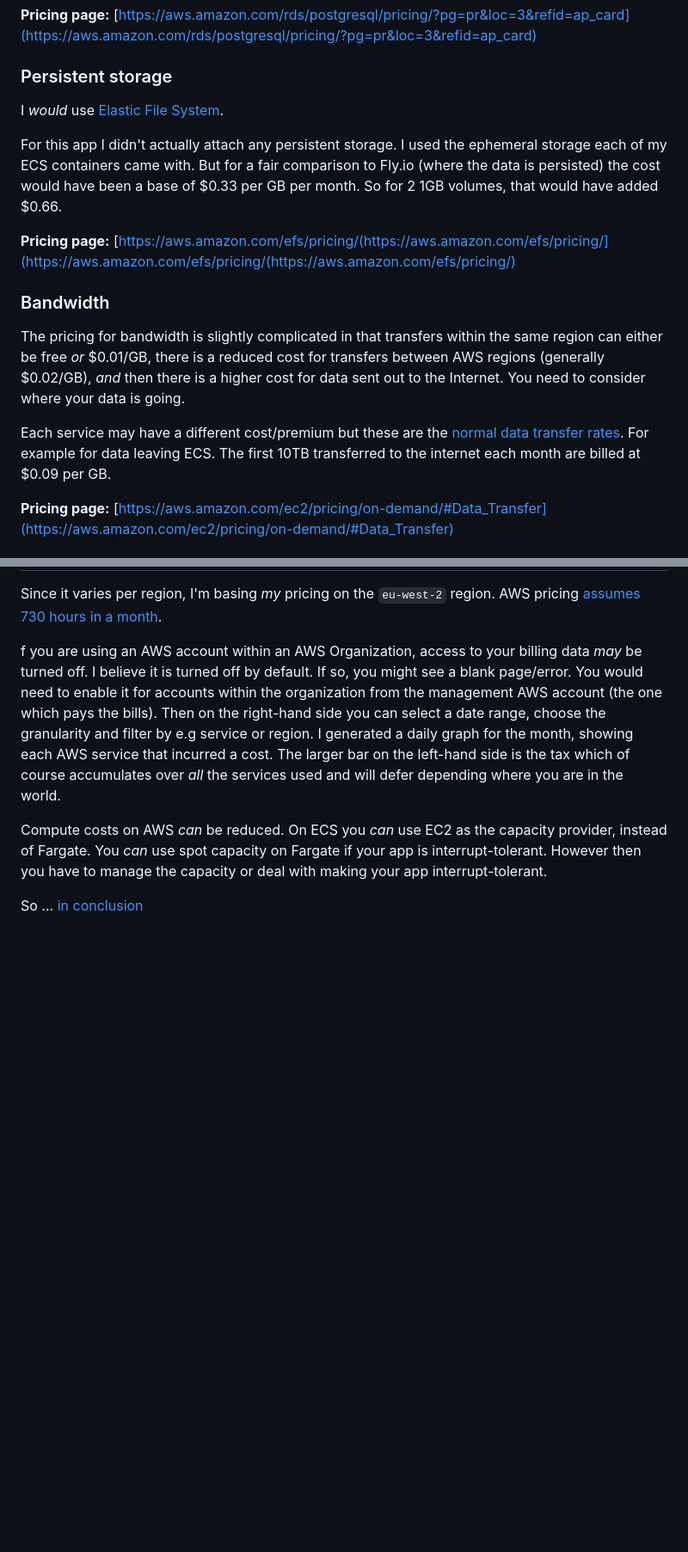
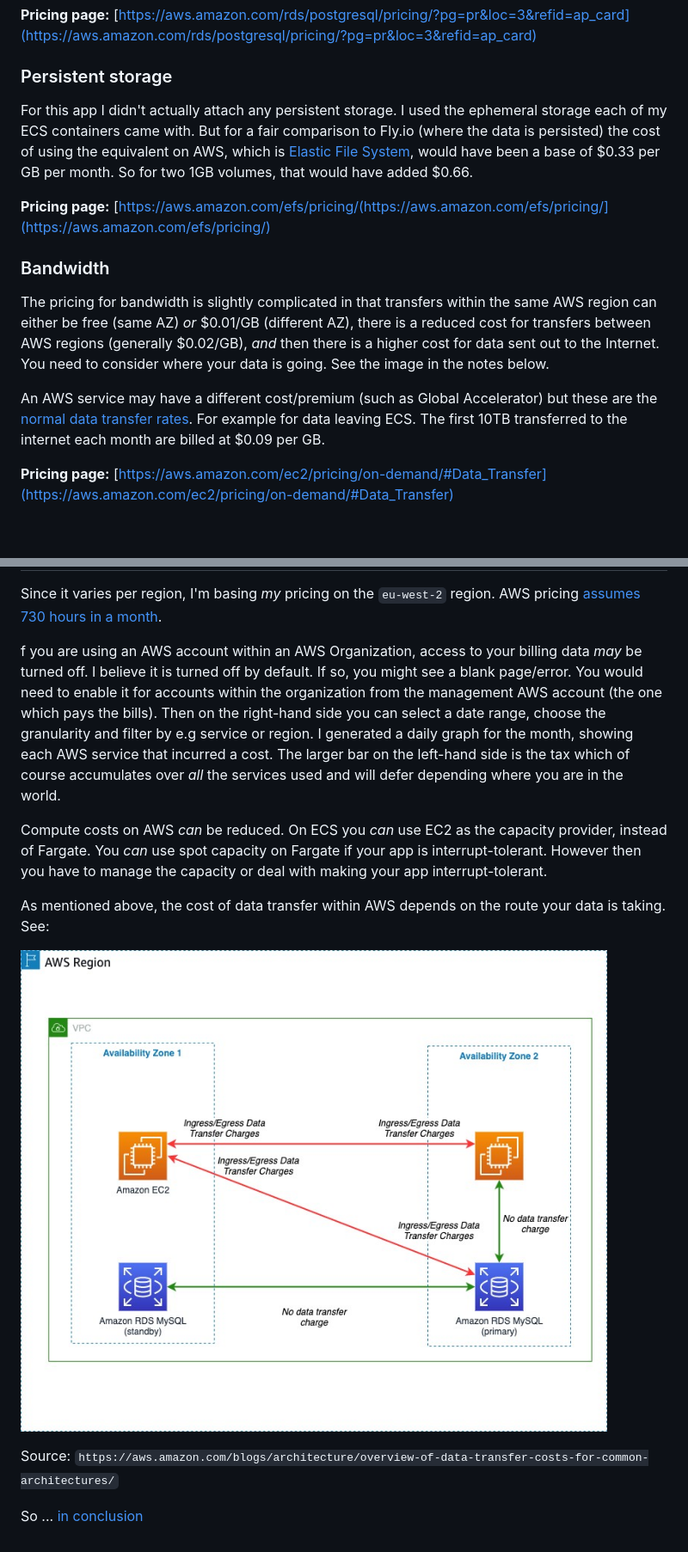
Before and after one commit to gregmsanderson/fly-live-beats, a Markdown page: docs/12-compare-pricing.md, 2 parts joined by grey strips. Shown: that part at 86% size. Drawn GitHub-style; pictures changed too: docs/img/aws_data_transfer_diagram.jpeg (added); blank space fills up the shorter version.

Commit message:
Add image

```diff
--- a/docs/12-compare-pricing.md
+++ b/docs/12-compare-pricing.md
@@ -122,17 +122,15 @@ Storage costs $0.133 per GB per month. Again, for HA you would double that as yo
 
 ### Persistent storage
 
-I _would_ use [Elastic File System](https://aws.amazon.com/efs/).
+For this app I didn't actually attach any persistent storage. I used the ephemeral storage each of my ECS containers came with. But for a fair comparison to Fly.io (where the data is persisted) the cost of using the equivalent on AWS, which is [Elastic File System](https://aws.amazon.com/efs/), would have been a base of $0.33 per GB per month. So for two 1GB volumes, that would have added $0.66.
 
-For this app I didn't actually attach any persistent storage. I used the ephemeral storage each of my ECS containers came with. But for a fair comparison to Fly.io (where the data is persisted) the cost would have been a base of $0.33 per GB per month. So for 2 1GB volumes, that would have added $0.66.
-
-**Pricing page:** [https://aws.amazon.com/efs/pricing/(https://aws.amazon.com/efs/pricing/](https://aws.amazon.com/efs/pricing/(https://aws.amazon.com/efs/pricing/)
+**Pricing page:** [https://aws.amazon.com/efs/pricing/(https://aws.amazon.com/efs/pricing/](https://aws.amazon.com/efs/pricing/)
 
 ### Bandwidth
 
-The pricing for bandwidth is slightly complicated in that transfers within the same region can either be free _or_ $0.01/GB, there is a reduced cost for transfers between AWS regions (generally $0.02/GB), _and_ then there is a higher cost for data sent out to the Internet. You need to consider where your data is going.
+The pricing for bandwidth is slightly complicated in that transfers within the same AWS region can either be free (same AZ) _or_ $0.01/GB (different AZ), there is a reduced cost for transfers between AWS regions (generally $0.02/GB), _and_ then there is a higher cost for data sent out to the Internet. You need to consider where your data is going. See the image in the notes below.
 
-Each service may have a different cost/premium but these are the [normal data transfer rates](https://aws.amazon.com/ec2/pricing/on-demand/). For example for data leaving ECS. The first 10TB transferred to the internet each month are billed at $0.09 per GB.
+An AWS service may have a different cost/premium (such as Global Accelerator) but these are the [normal data transfer rates](https://aws.amazon.com/ec2/pricing/on-demand/). For example for data leaving ECS. The first 10TB transferred to the internet each month are billed at $0.09 per GB.
 
 **Pricing page:** [https://aws.amazon.com/ec2/pricing/on-demand/#Data_Transfer](https://aws.amazon.com/ec2/pricing/on-demand/#Data_Transfer)
 
@@ -188,4 +186,10 @@ f you are using an AWS account within an AWS Organization, access to your billin
 
 Compute costs on AWS _can_ be reduced. On ECS you _can_ use EC2 as the capacity provider, instead of Fargate. You _can_ use spot capacity on Fargate if your app is interrupt-tolerant. However then you have to manage the capacity or deal with making your app interrupt-tolerant.
 
+As mentioned above, the cost of data transfer within AWS depends on the route your data is taking. See:
+
+![AWS data transfer](img/aws_data_transfer_diagram.jpeg)
+
+Source: `https://aws.amazon.com/blogs/architecture/overview-of-data-transfer-costs-for-common-architectures/`
+
 So ... [in conclusion](/docs/13-in-conclusion.md)
```
